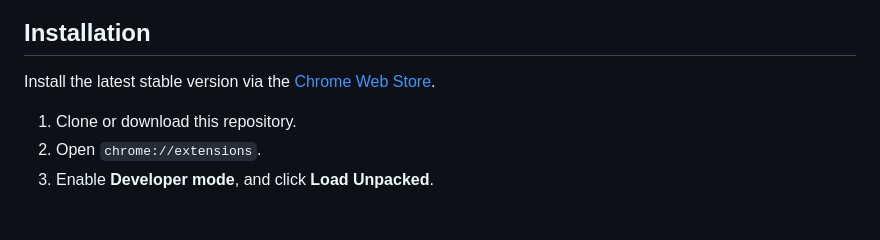
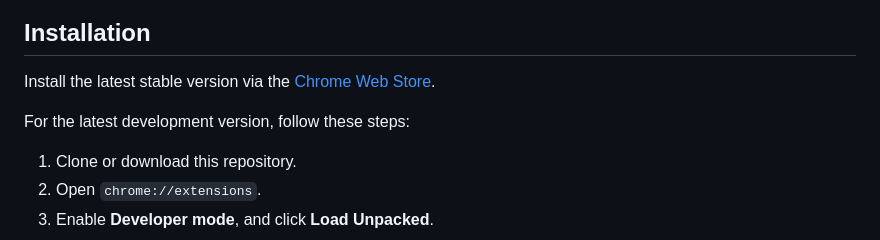
Before and after one commit to equim/matrix3, a Markdown page: README.md, the part around the change. Drawn GitHub-style; blank space fills up the shorter version.

```diff
--- a/README.md
+++ b/README.md
@@ -16,6 +16,8 @@ familiarity with the CSP3 specification is a bonus. It is currently just a proto
 ## Installation
 
 Install the latest stable version via the [Chrome Web Store](https://chromewebstore.google.com/detail/matrix%C2%B3/hpdmcogknijiaifojoidaffonhefmkgo).
+
+For the latest development version, follow these steps:
 
 1. Clone or download this repository.
 2. Open `chrome://extensions`.
```
